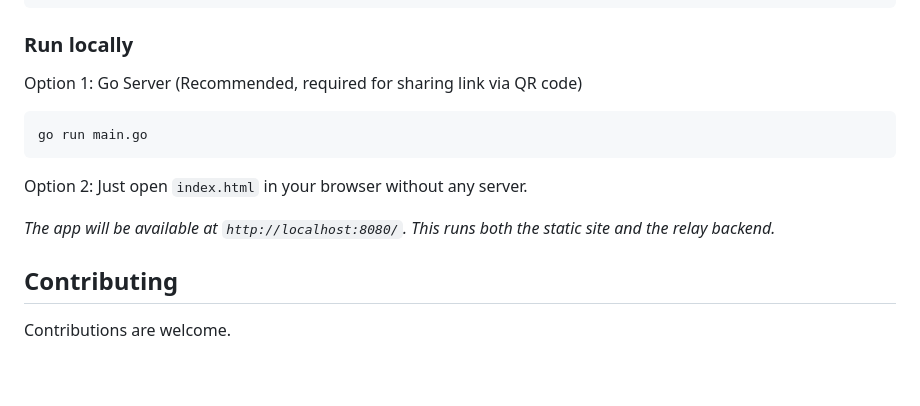
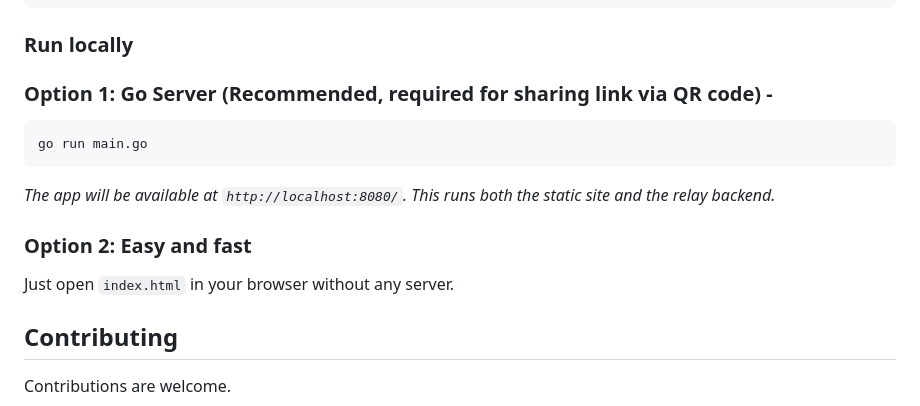
Before and after one commit to KamilDzierbicki/carplayer, a Markdown page: README.md, the part around the change. Drawn GitHub-style; blank space fills up the shorter version.

Commit message:
bump readme

````diff
--- a/README.md
+++ b/README.md
@@ -64,15 +64,16 @@ cd carplayer
 
 ### Run locally
 
-Option 1: Go Server (Recommended, required for sharing link via QR code)
+### Option 1: Go Server (Recommended, required for sharing link via QR code) -
 
-```bash
+```
 go run main.go
 ```
+*The app will be available at `http://localhost:8080/`. This runs both the static site and the relay backend.*
 
-Option 2: Just open `index.html` in your browser without any server.
+### Option 2: Easy and fast
 
-*The app will be available at `http://localhost:8080/`. This runs both the static site and the relay backend.*
+Just open `index.html` in your browser without any server.
 
 ## Contributing
 
````
